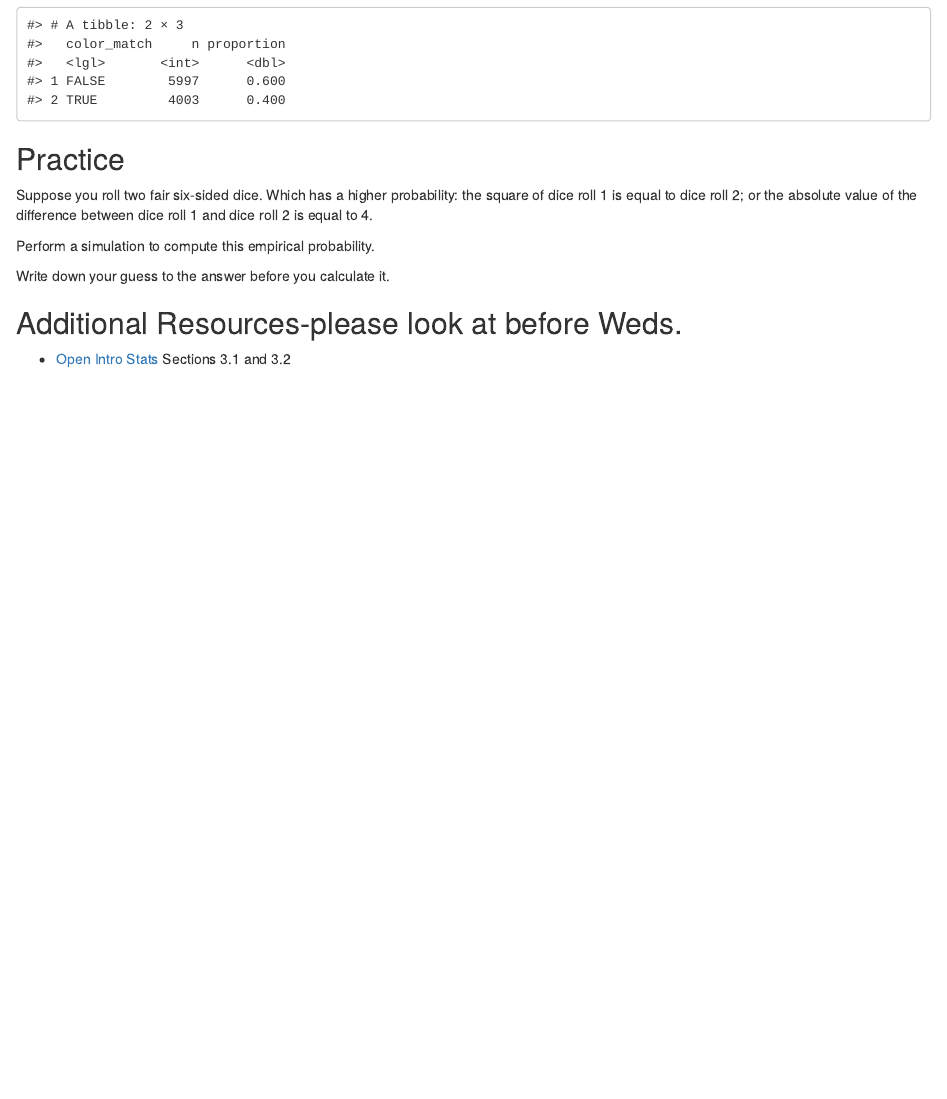
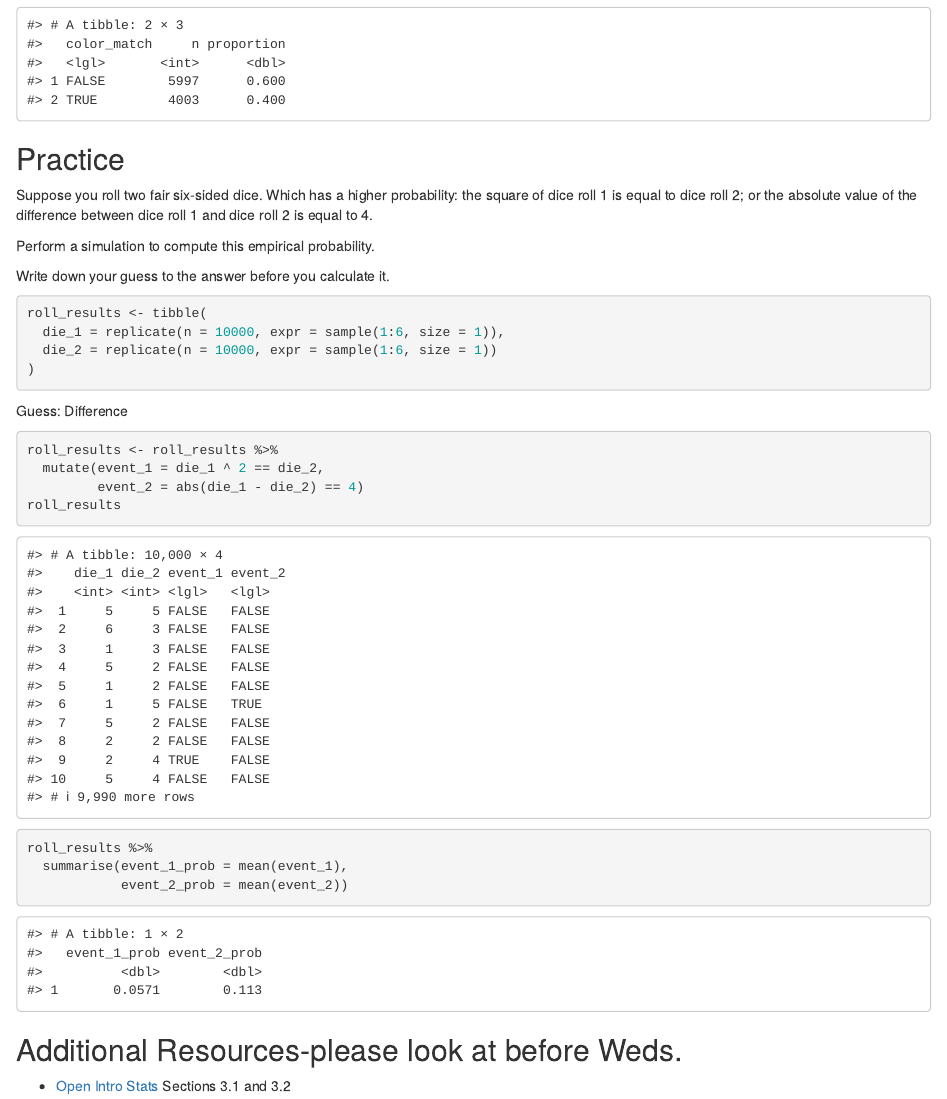
Before and after one commit to sta199-01-sp21/lecture-notes-class-10-mariewcheng, an R Markdown document (lecturenotesclass10.Rmd): the page in a window 1100 px wide, from 3160 px down. Rendered offline with R 4.5, knitr and Pandoc, with nearby package versions; code that draws random numbers runs with fixed seeds of ours.

Commit message:
Finished practice

````diff
--- a/lecturenotesclass10.Rmd
+++ b/lecturenotesclass10.Rmd
@@ -167,15 +167,26 @@ Perform a simulation to compute this empirical probability.
 Write down your guess to the answer before you calculate it.
 
 ```{r simulate_rolls}
-
+roll_results <- tibble(
+  die_1 = replicate(n = 10000, expr = sample(1:6, size = 1)),
+  die_2 = replicate(n = 10000, expr = sample(1:6, size = 1))
+)
 ```
 
+Guess: Difference
+
 ```{r identify_events}
+roll_results <- roll_results %>%
+  mutate(event_1 = die_1 ^ 2 == die_2,
+         event_2 = abs(die_1 - die_2) == 4)
+roll_results
 
 ```
 
 ```{r summarize_rolls}
-
+roll_results %>%
+  summarise(event_1_prob = mean(event_1),
+            event_2_prob = mean(event_2))
 ```
 
 ## Additional Resources-please look at before Weds.
````
